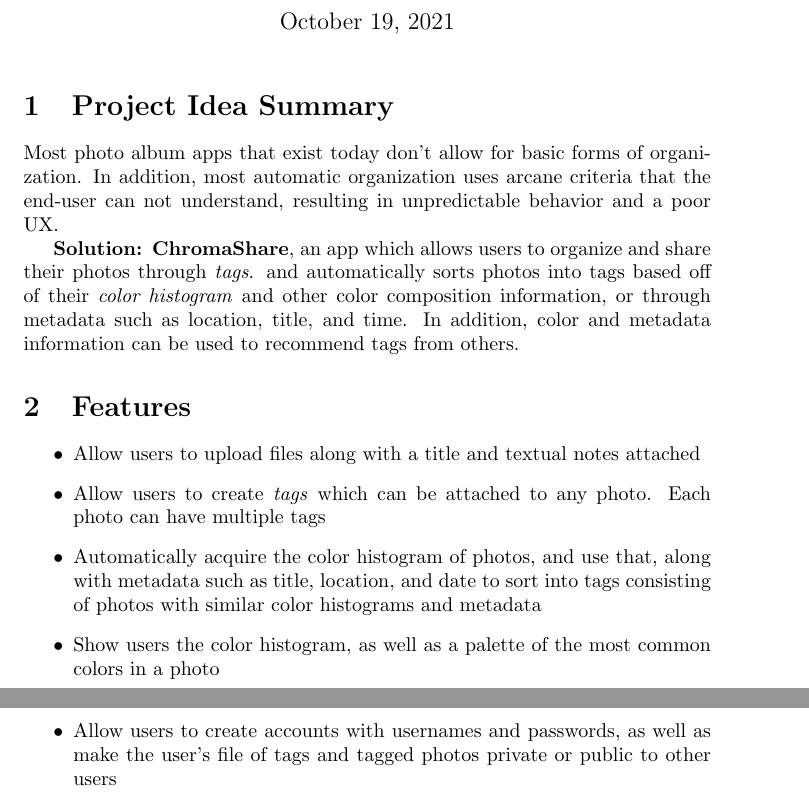
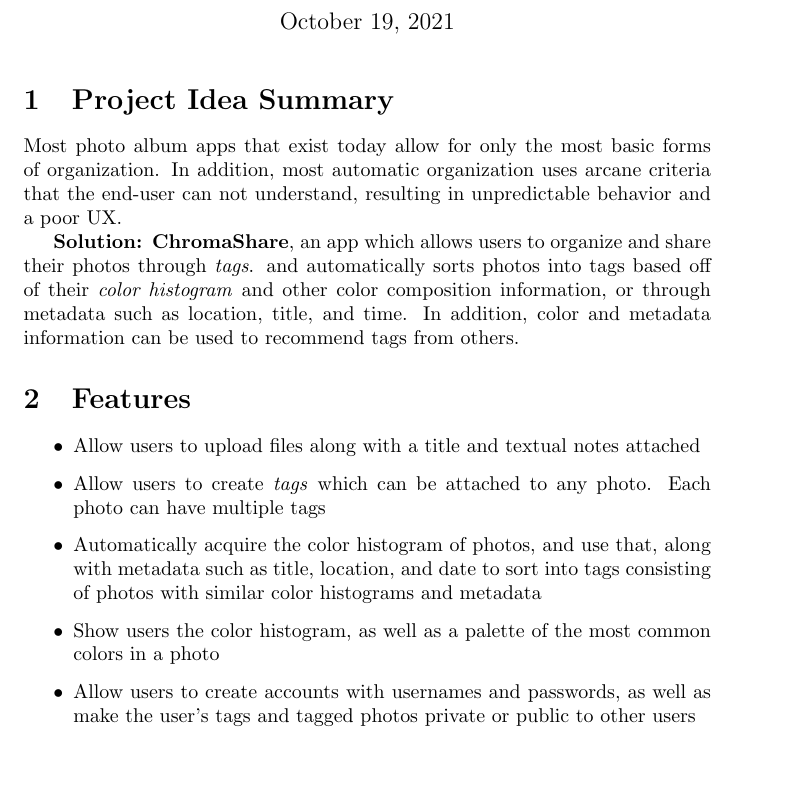
Before and after one commit to haoransdiao/cs35l-g, a LaTeX document (proposal.tex): two parts of pages 1 and 2 of 2 before the commit and part of page 1 of 2 after it, the two joined at a grey line, cut so that both start at the same text, the shorter picture padded with empty space. Compiled offline with pdfLaTeX.

Commit message:
made Alex's changes into the pd

```diff
--- a/proposal.tex
+++ b/proposal.tex
@@ -12,7 +12,7 @@
 \begin{document}
 \maketitle
 \section{Project Idea Summary}
-	Most photo album apps that exist today don't allow for
+	Most photo album apps that exist today allow for only the most
 	basic forms of organization. In addition, most automatic
 	organization uses arcane criteria that the end-user can not understand,
 	resulting in unpredictable behavior and a poor UX.
@@ -37,7 +37,7 @@
 		\item Show users the color histogram, as well as a palette of
 		the most common colors in a photo
 		\item Allow users to create accounts with usernames and
-		passwords, as well as make the user's file of tags and tagged photos
+		passwords, as well as make the user's tags and tagged photos
 		private or public to other users
 		\item make suggestions to the user of (public) tags with color
 		composition and metadata similar to the user's photos and tags
```
Also changed, not shown: proposal.pdf.
